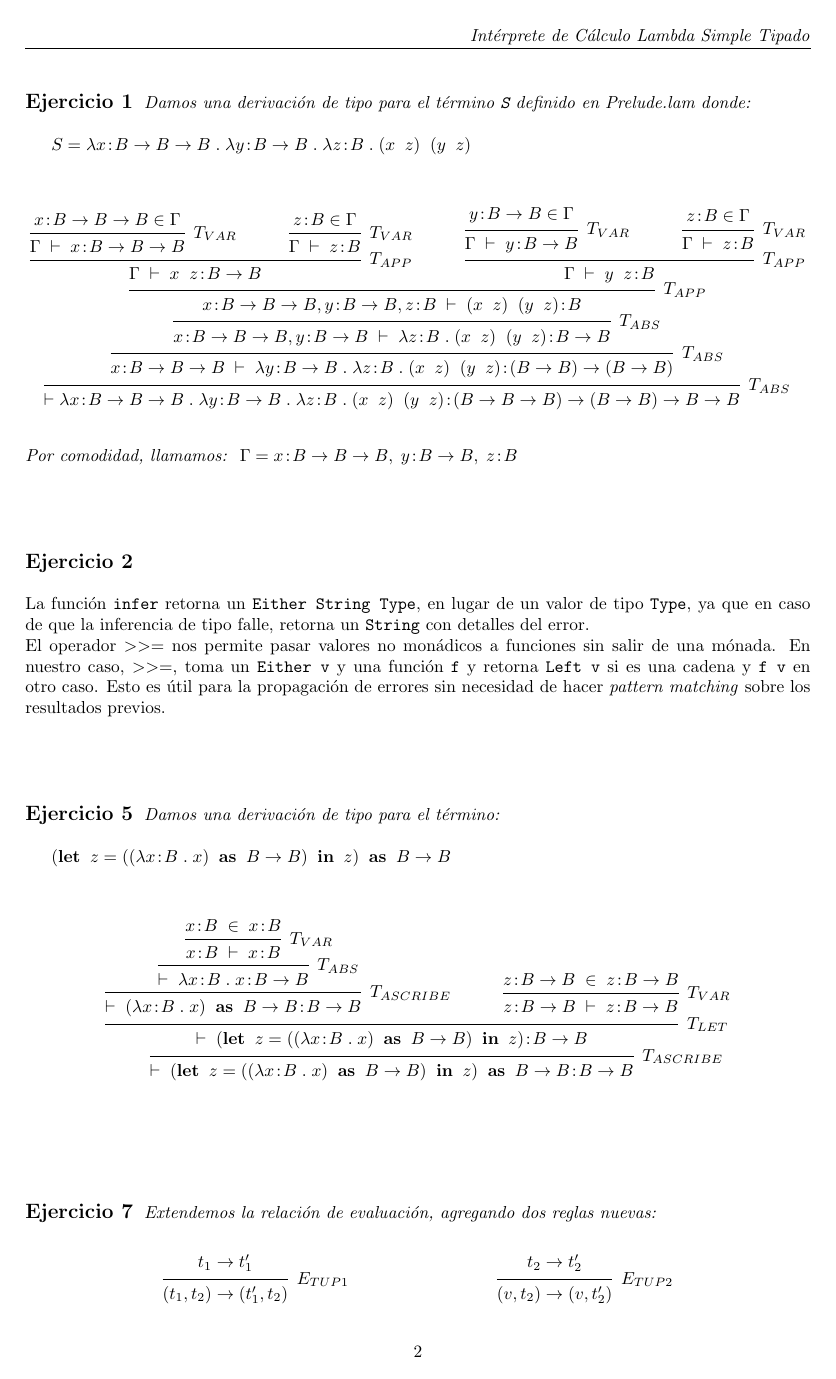
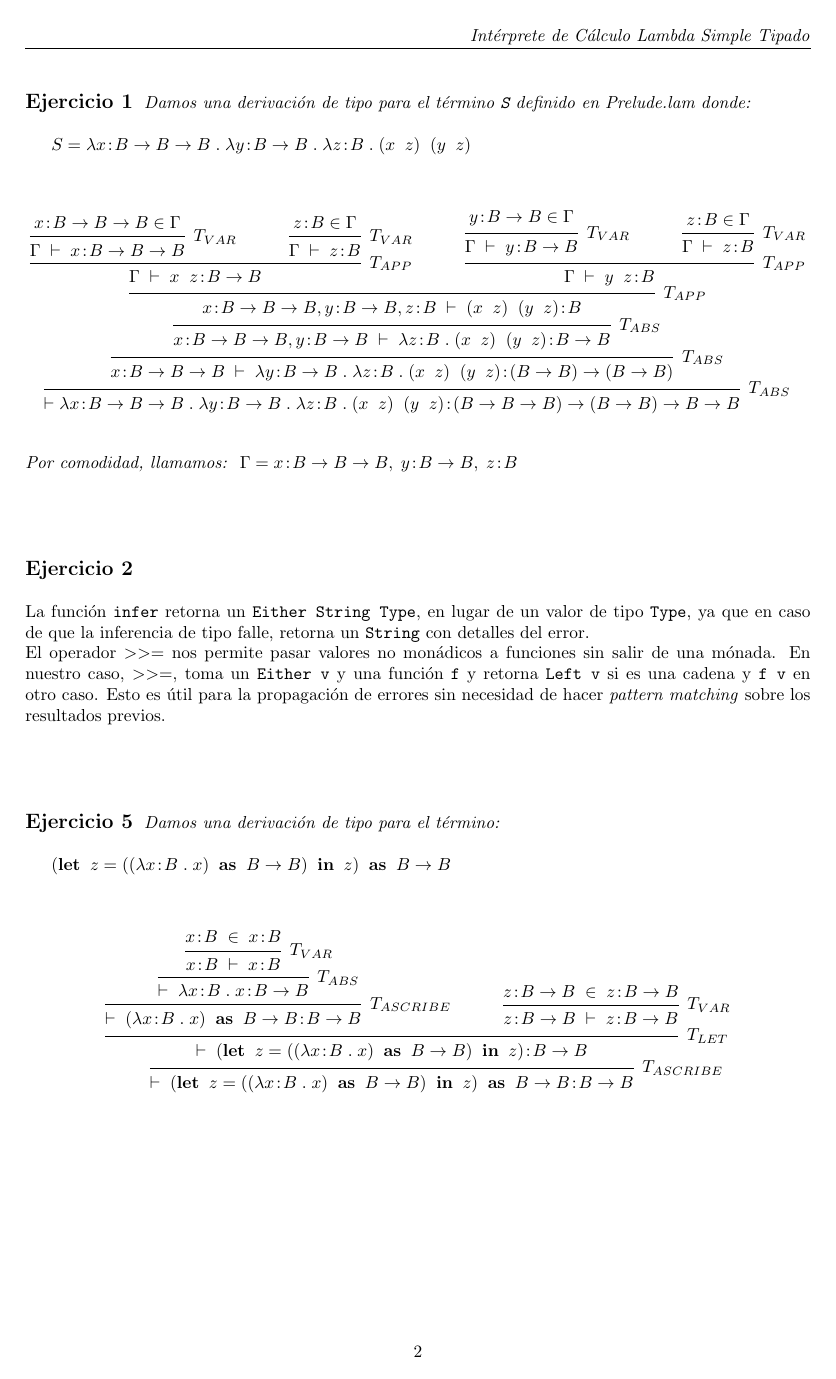
Before and after one commit to agustinmista/simplytyped, a LaTeX document (doc/informe.tex): page 2 of 4 before the commit and page 2 of 3 after it. The pictures show the PDF file doc/informe.pdf that the author committed with the source.

Commit message:
Format informe

```diff
--- a/doc/informe.tex
+++ b/doc/informe.tex
@@ -194,6 +194,8 @@
 	\\
 	\\
 	\\
+
+\pagebreak
 %----------------------------------------------------------
 \subsection*{Ejercicio 7}
 	\emph{Extendemos la relación de evaluación, agregando dos reglas nuevas:}
@@ -276,7 +278,6 @@
 		}
 	\end{align*}
 %----------------------------------------------------------
-\pagebreak  %Ver si es necesario
 \\
 \vspace{\fill}
 \begin{multicols}{2}
```
Also changed, not shown: doc/informe.pdf.
